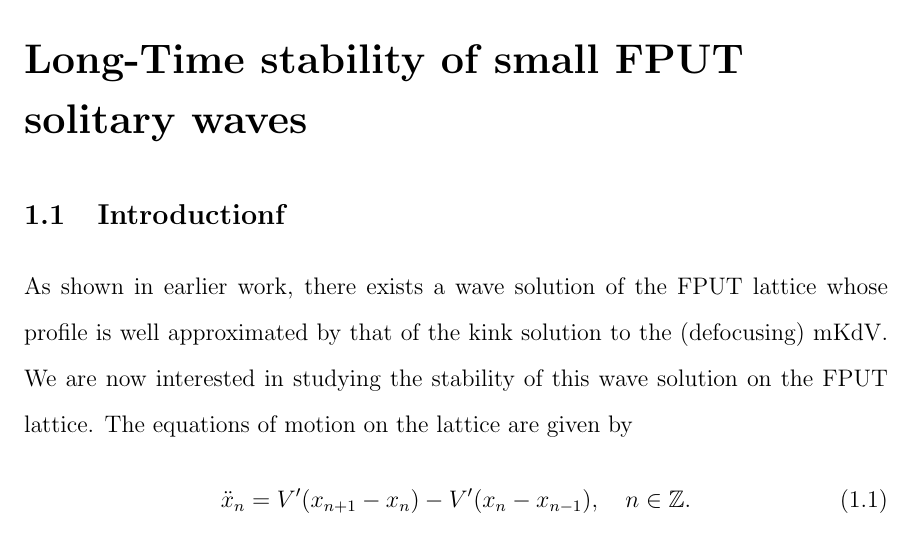
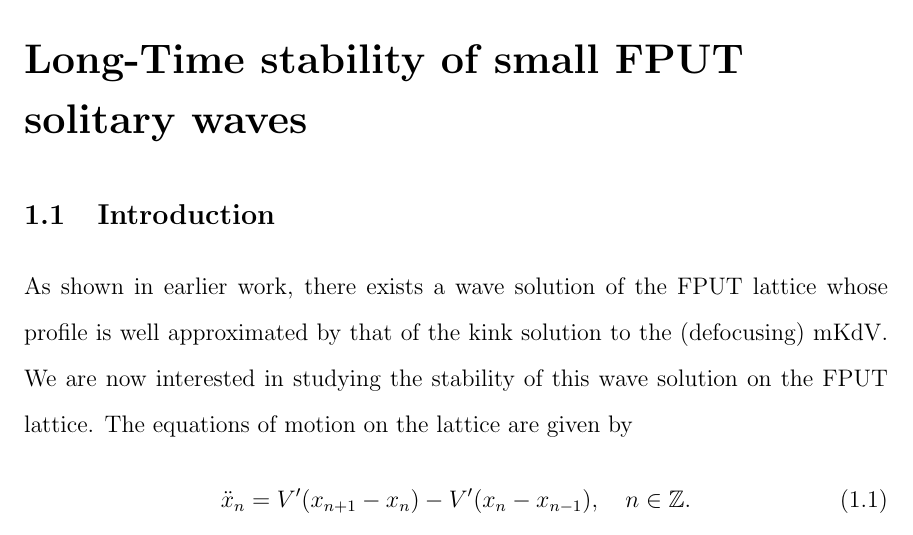
Before and after one commit to trevormnorton/Thesis, a LaTeX thesis (thesis.tex, which reads Long_Time_Stability/long_time_stability.tex): part of page 9 of 22, cut so that both start at the same text. The pictures show the PDF file thesis.pdf that the author committed with the source.

```diff
--- a/Long_Time_Stability/long_time_stability.tex
+++ b/Long_Time_Stability/long_time_stability.tex
@@ -3,7 +3,7 @@
 \label{chp:long-time-stability}
 \pagestyle{myheadings}
 
-\section{Introductionf}
+\section{Introduction}
 
 As shown in earlier work, there exists a wave solution of the FPUT lattice whose profile is well approximated by that of the kink solution to the (defocusing) mKdV. We are now interested in studying the stability of this wave solution on the FPUT lattice. The equations of motion on the lattice are given by
 \begin{equation}\label{fput-lattice-equations}
```
Also changed, not shown: thesis.pdf, Long_Time_Stability/long_time_stability.tex (2 more changed lines), 2 other files.
